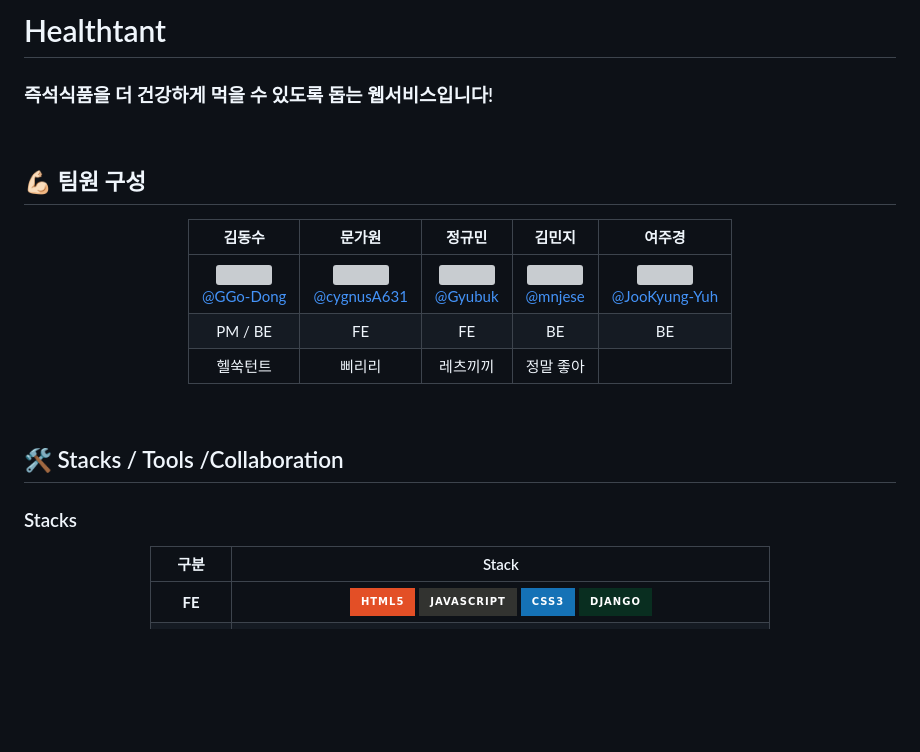
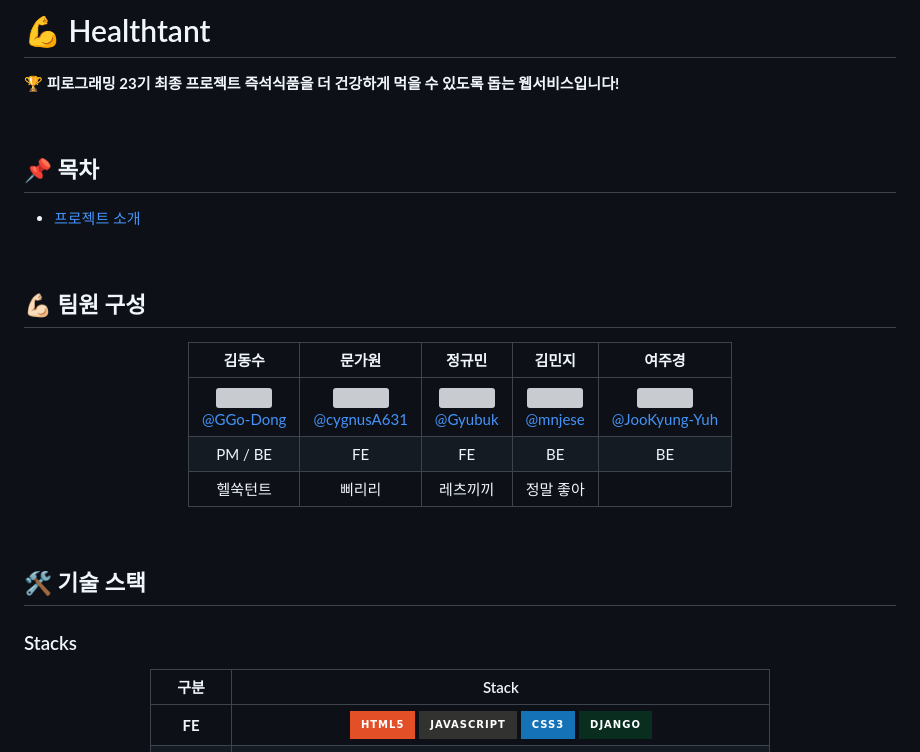
Before and after one commit to pirogramming/Healthtant, a Markdown page: README.md, the part around one of its changes. Rendered like a GitHub page; badges without logos; blank space fills up the shorter version; grey boxes are pictures that could not be loaded.

```diff
--- a/README.md
+++ b/README.md
@@ -1,5 +1,13 @@
-# Healthtant
-### 즉석식품을 더 건강하게 먹을 수 있도록 돕는 웹서비스입니다!
+# 💪 Healthtant
+**🏆 피로그래밍 23기 최종 프로젝트**
+**즉석식품을 더 건강하게 먹을 수 있도록 돕는 웹서비스입니다!**
+
+
+<br>
+
+## 📌 목차
+- [프로젝트 소개](#-프로젝트-소개)
+
 <br>
 
 ## 💪🏻 팀원 구성
@@ -10,15 +18,14 @@
 | :------: |  :------: | :------: | :------: | :------: |
 | [<img src="https://github.com/user-attachments/assets/4b93e7cf-3849-4388-a738-039c5b9db094" height=150 width=150> <br/> @GGo-Dong ](https://github.com/GGo-Dong)  | [<img src="https://github.com/user-attachments/assets/9399cdbb-1603-438f-8ccd-993d8cfdf49f" height=150 width=150> <br/> @cygnusA631](https://github.com/cygnusA631)  | [<img src="https://github.com/user-attachments/assets/479b0c5f-77eb-4627-9747-61fd64351deb" height=150 width=150> <br/> @Gyubuk](https://github.com/Gyubuk) | [<img src="https://github.com/user-attachments/assets/10daa841-8f2f-4144-899a-dbf779e76363" height=150 width=150> <br/> @mnjese](https://github.com/mnjese) | [<img src="https://github.com/user-attachments/assets/e7bc87ca-6891-4485-86be-6e6c3af87e3e" height=150 width=150> <br/> @JooKyung-Yuh](https://github.com/JooKyung-Yuh) |
 | PM / BE |  FE | FE | BE | BE |
-| 헬쑥턴트|  삐리리 | 레츠끼끼 | 정말 좋아 |  |
+| 헬쑥턴트| 삐리리 | 레츠끼끼 | 정말 좋아 |  |
 
 </div>
 <br>
 
-## 🛠️ Stacks / Tools /Collaboration
+## 🛠 기술 스택
 
 ### Stacks
-
 <div align="center">
 
 | 구분 | Stack  |
```
Also changed, not shown: other parts of README.md (+60 -6 lines).
